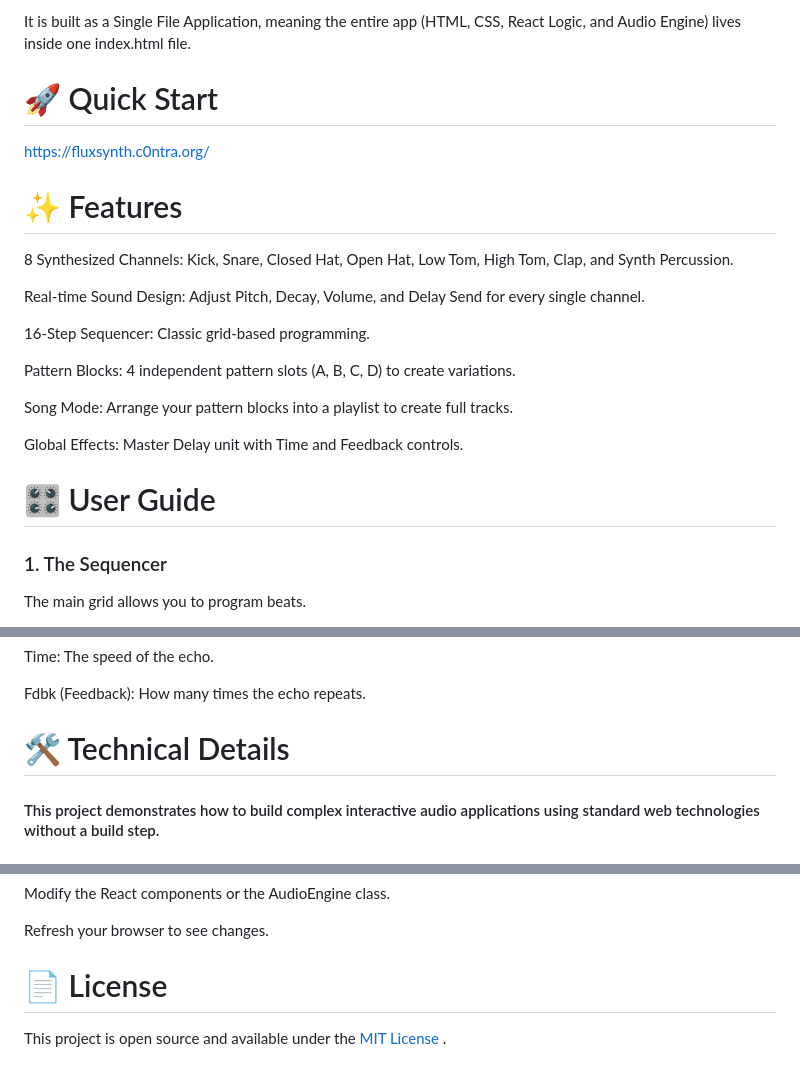
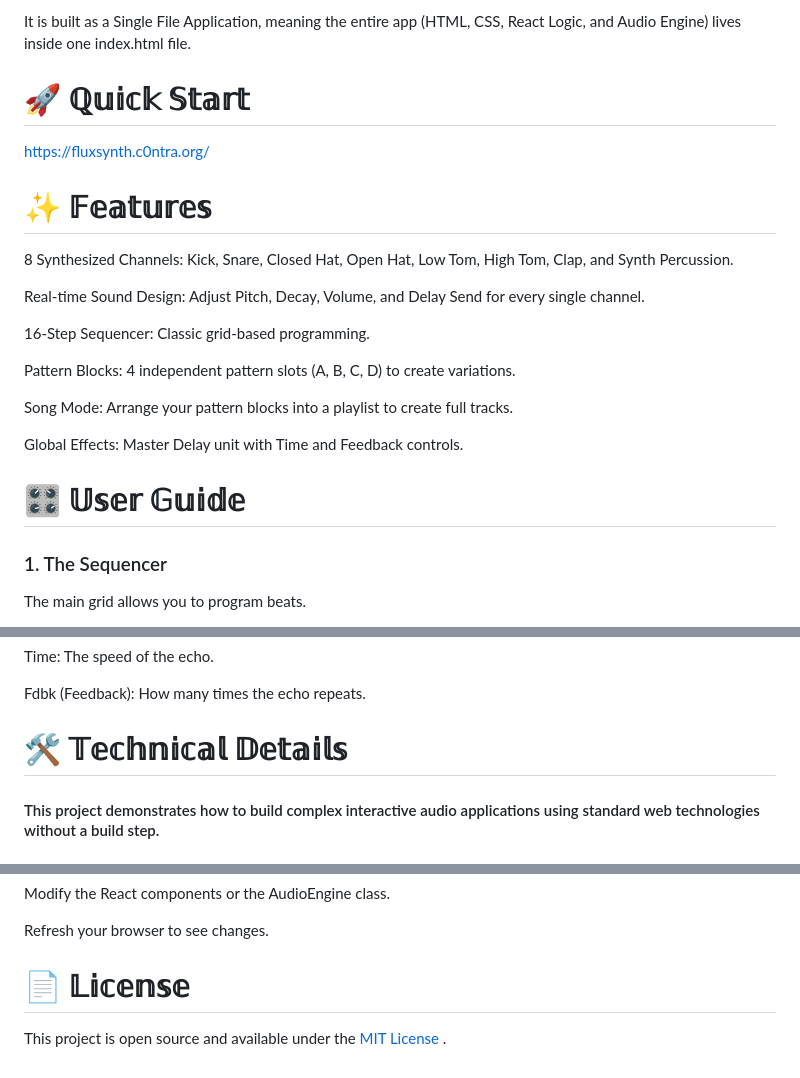
Before and after one commit to nylar357/fluxsynth, a Markdown page: README.md, 3 parts joined by grey strips. GitHub-like rendering.

```diff
--- a/README.md
+++ b/README.md
@@ -5,11 +5,11 @@ FluxSynth is a fully functional, browser-based drum machine and synthesizer. Unl
 
 It is built as a Single File Application, meaning the entire app (HTML, CSS, React Logic, and Audio Engine) lives inside one index.html file.
 
-# 🚀 Quick Start
+# 🚀 ℚ𝕦𝕚𝕔𝕜 𝕊𝕥𝕒𝕣𝕥
 
   https://fluxsynth.c0ntra.org/
 
-# ✨ Features  ###
+# ✨ 𝔽𝕖𝕒𝕥𝕦𝕣𝕖𝕤
 
 8 Synthesized Channels: Kick, Snare, Closed Hat, Open Hat, Low Tom, High Tom, Clap, and Synth Percussion.
 
@@ -23,7 +23,7 @@ Song Mode: Arrange your pattern blocks into a playlist to create full tracks.
 
 Global Effects: Master Delay unit with Time and Feedback controls.
 
-# 🎛️ User Guide
+# 🎛️ 𝕌𝕤𝕖𝕣 𝔾𝕦𝕚𝕕𝕖
 
 ### 1. The Sequencer
 
@@ -89,7 +89,7 @@ Time: The speed of the echo.
 
 Fdbk (Feedback): How many times the echo repeats.
 
-# 🛠️ Technical Details
+# 🛠️ 𝕋𝕖𝕔𝕙𝕟𝕚𝕔𝕒𝕝 𝔻𝕖𝕥𝕒𝕚𝕝𝕤
 
 #### This project demonstrates how to build complex interactive audio applications using standard web technologies without a build step.
 
@@ -113,7 +113,7 @@ Modify the React components or the AudioEngine class.
 
 Refresh your browser to see changes.
 
-# 📄 License
+# 📄 𝕃𝕚𝕔𝕖𝕟𝕤𝕖
 
 
 This project is open source and available under the [MIT License](https://www.google.com/search?q=LICENSE) .
```
